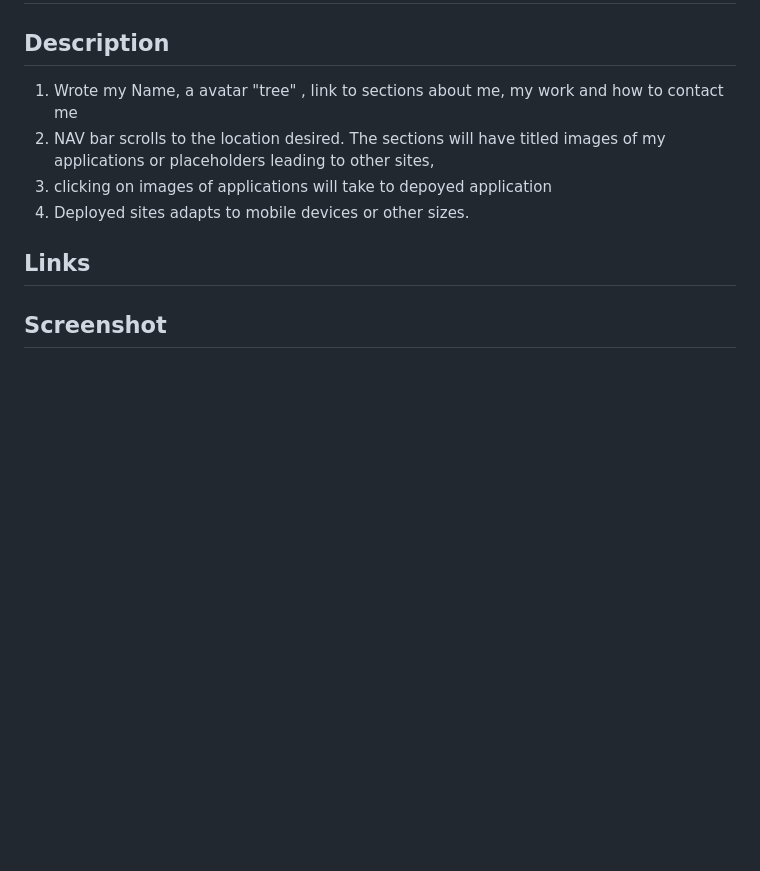
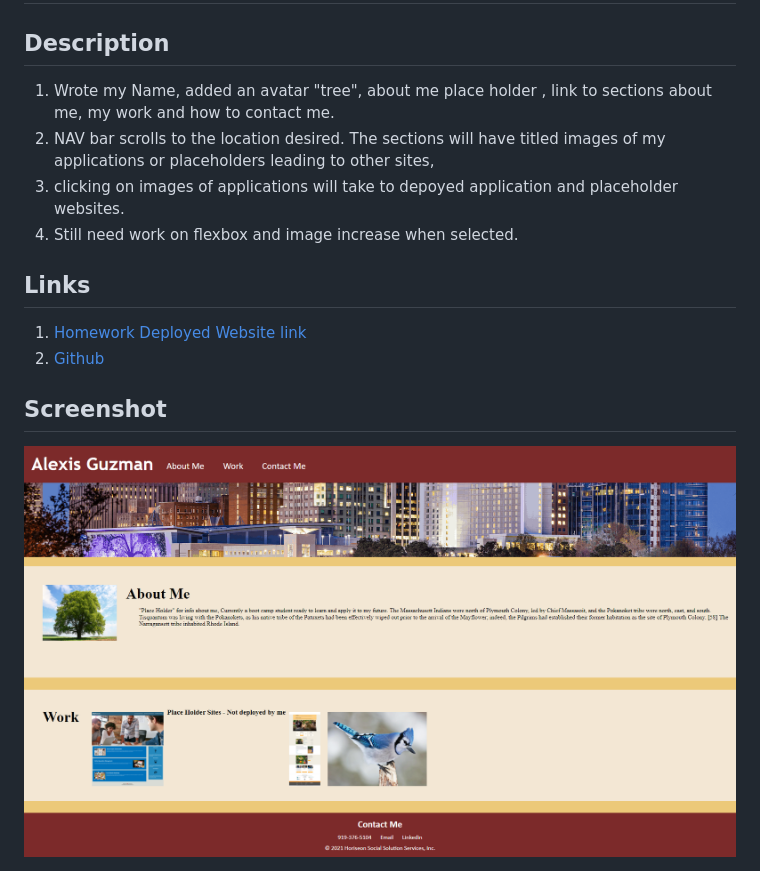
Before and after one commit to LilAdobe/portfolio-guzman-hw, a Markdown page: README.md, the part around the change. Rendered like a GitHub page; pictures changed too: assets/images/portfolio-site.png (added); blank space fills up the shorter version.

Commit message:
Updated the read me with links, screenshots and objectives completed and not.

```diff
--- a/README.md
+++ b/README.md
@@ -1,12 +1,16 @@
 # portfolio-guzman-hw
 
 ## Description
-1. Wrote my Name, a avatar "tree" , link to sections about me, my work and how to contact me
+1. Wrote my Name, added an avatar "tree", about me place holder , link to sections about me, my work and how to contact me.
 2. NAV bar scrolls to the location desired.
 The sections will have titled images of my applications or placeholders leading to other sites,
-3. clicking on images of applications will take to depoyed application
-4. Deployed sites adapts to mobile devices or other sizes.
+3. clicking on images of applications will take to depoyed application and placeholder websites.
+4. Still need work on flexbox and image increase when selected.
 
 ## Links
+1. [Homework Deployed Website link](https://liladobe.github.io/portfolio-guzman-hw/)
+2. [Github](https://github.com/LilAdobe/portfolio-guzman-hw.git)
 
 ## Screenshot
+
+<img src="assets/images/portfolio-site.png">
```
